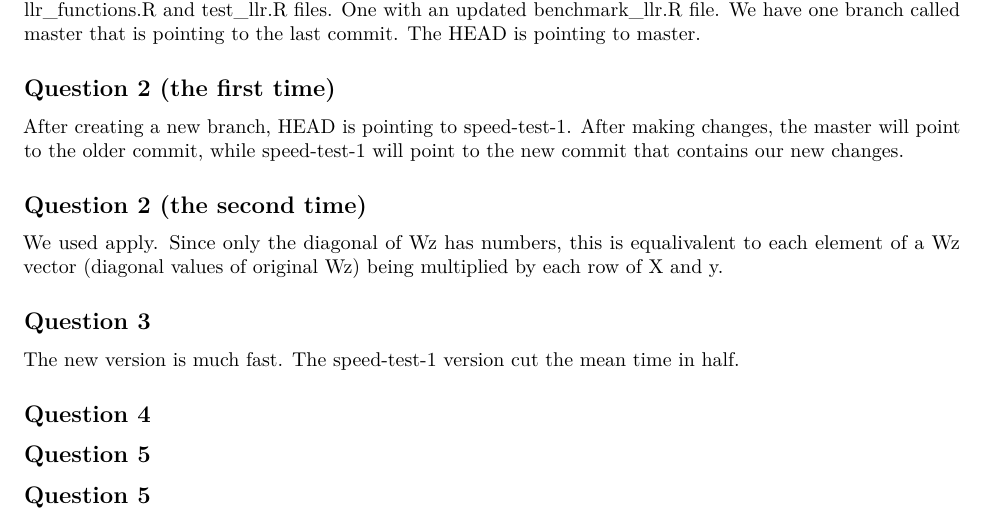
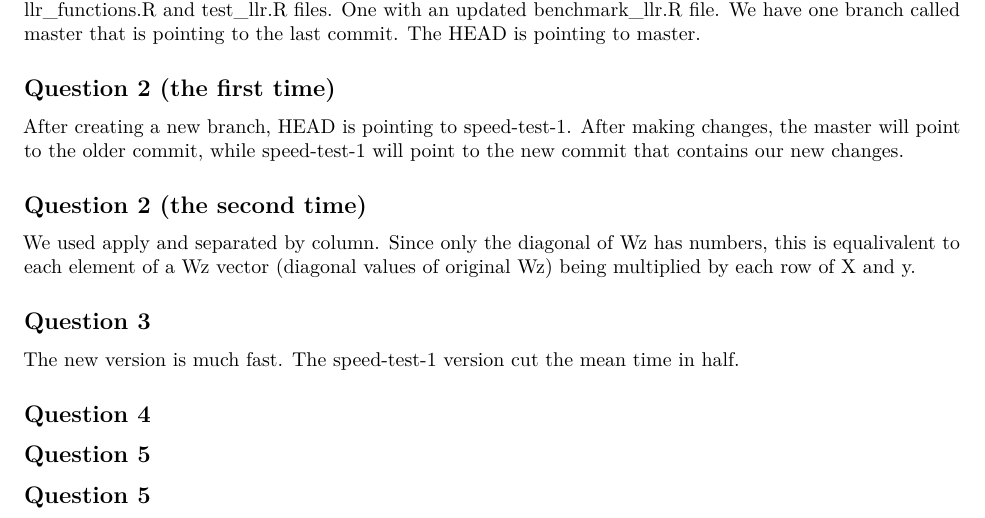
Before and after one commit to coreymaxedon/hw5, an R Markdown document (hw5.Rmd): part of the page, cut so that both start at the same text. Rendered offline with R 4.5, knitr and Pandoc, then LaTeX, with nearby package versions.

Commit message:
edit pdf

```diff
--- a/hw5.Rmd
+++ b/hw5.Rmd
@@ -19,7 +19,7 @@ After creating a new branch, HEAD is pointing to speed-test-1. After making chan
 
 ## Question 2 (the second time)
 
-We used apply. Since only the diagonal of Wz has numbers, this is equalivalent to each element of a Wz vector (diagonal values of original Wz) being multiplied by each row of X and y.
+We used apply and separated by column. Since only the diagonal of Wz has numbers, this is equalivalent to each element of a Wz vector (diagonal values of original Wz) being multiplied by each row of X and y.
 
 ## Question 3
 
```
